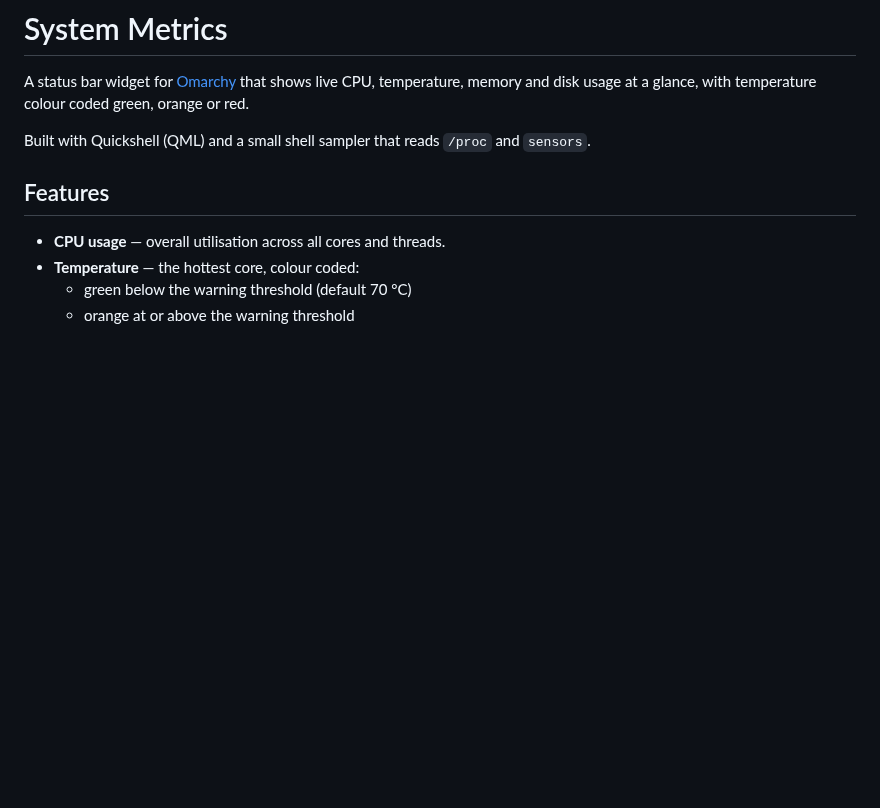
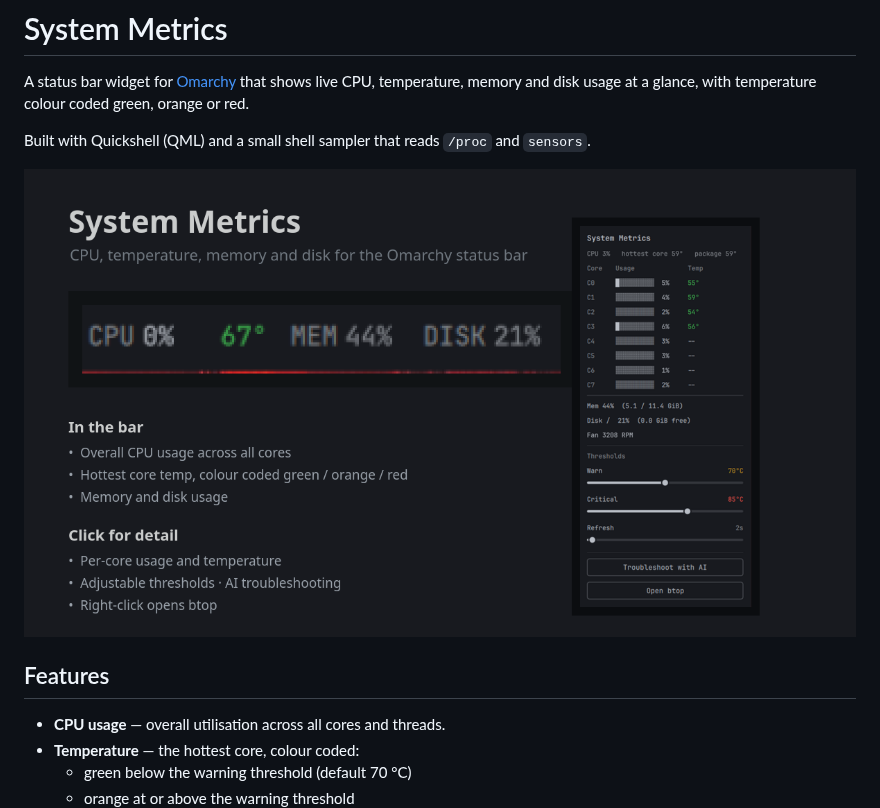
Before and after one commit to alexllama/system-metrics, a Markdown page: README.md, the part around the change. GitHub-like rendering; pictures changed too: preview.png (added); blank space fills up the shorter version.

Commit message:
Add preview image and README preview reference

```diff
--- a/README.md
+++ b/README.md
@@ -6,6 +6,8 @@ green, orange or red.
 
 Built with Quickshell (QML) and a small shell sampler that reads `/proc` and
 `sensors`.
+
+![System Metrics preview](preview.png)
 
 ## Features
 
```
Also changed, not shown: system-metrics-01.png (added), system-metrics-02.png (added).
